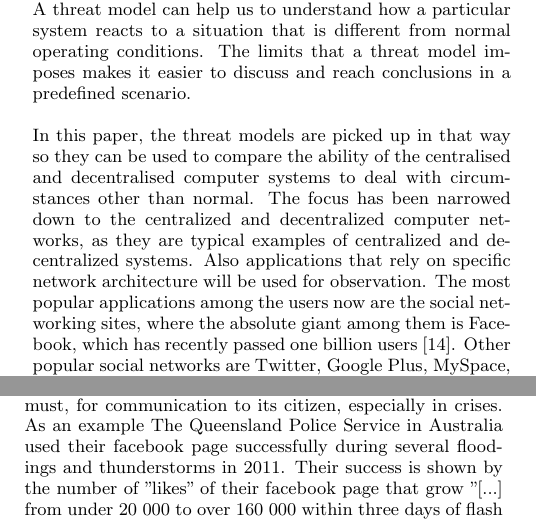
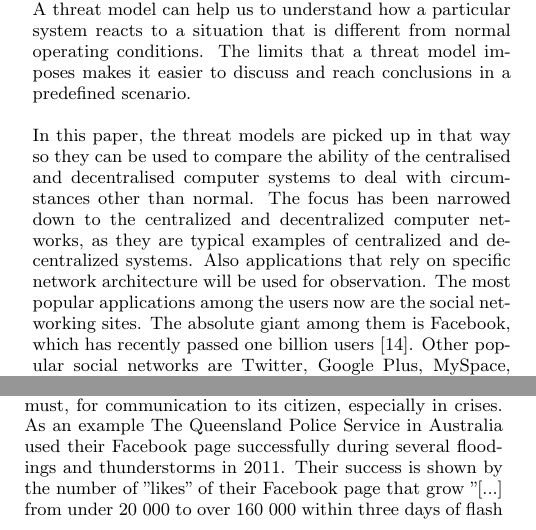
Before and after one commit to christofferholmstedt/cdt403-report-research-methods, a LaTeX paper (report/sigproc-sp.tex, which reads report/introduction.tex, report/naturaldisaster.tex): two parts of the columns of pages 1 and 2 of 6, joined at a grey line, cut so that both start at the same text. Compiled offline with pdfLaTeX.

Commit message:
FInal changes before camera ready v2.

```diff
--- a/report/introduction.tex
+++ b/report/introduction.tex
@@ -7,7 +7,7 @@ The limits that a threat model imposes makes it easier to discuss and reach conc
 
 In this paper, the threat models are picked up in that way so they can be used to compare the ability of the centralised and decentralised computer systems to deal with circumstances other than normal.
 The focus has been narrowed down to the centralized and decentralized computer networks, as they are typical examples of centralized and decentralized systems. Also applications that rely on specific network architecture will be used for observation.
-The most popular applications among the users now are the social networking sites, where the absolute giant among them is Facebook, which has recently passed one billion users \cite{web:facebookpassesbillion}. Other popular social networks are Twitter, Google Plus, MySpace, LinkedIn.
+The most popular applications among the users now are the social networking sites. The absolute giant among them is Facebook, which has recently passed one billion users \cite{web:facebookpassesbillion}. Other popular social networks are Twitter, Google Plus, MySpace, LinkedIn.
 Conclusions for decentralised computer systems will be made after observing how threat models affect peer-to-peer networks.
 The whole set of decentralised networks has been reduced to just peer-to-peer networks, because they have the essential characteristics that are of interest.
 Also there is whole class of applications between centralised and decentralised model like e-mail, DNS and XMPP that have both centralised and decentralised characteristics.
--- a/report/naturaldisaster.tex
+++ b/report/naturaldisaster.tex
@@ -4,8 +4,8 @@ The smart phones can do a wide variety tasks depending on which applications are
 The last years rise in smart phone usage has made the use of social media expand to all parts in society \cite{taylor2012}.
 
 The penetration rate of social media has almost made the use of social media by governments and different agencies a must, for communication to its citizen, especially in crises.
-As an example The Queensland Police Service in Australia used their facebook page successfully during several floodings and thunderstorms in 2011.
-Their success is shown by the number of "likes" of their facebook page that grow "[...] from under 20 000 to over 160 000 within three days of flash flooding [...]" \cite{taylor2012}.
+As an example The Queensland Police Service in Australia used their Facebook page successfully during several floodings and thunderstorms in 2011.
+Their success is shown by the number of "likes" of their Facebook page that grow "[...] from under 20 000 to over 160 000 within three days of flash flooding [...]" \cite{taylor2012}.
 A like can mean a lot of things, everything from a person just want to appreciate what they (the recipient of the like) do to someone who really found the information posted valuable.
 
 Other ways of using social media is by citizens that can create their own networks and communicate with each other.
```
Also changed, not shown: report/privacy.tex (+2 -2 lines), report/naturaldisaster.tex (2 more changed lines).
